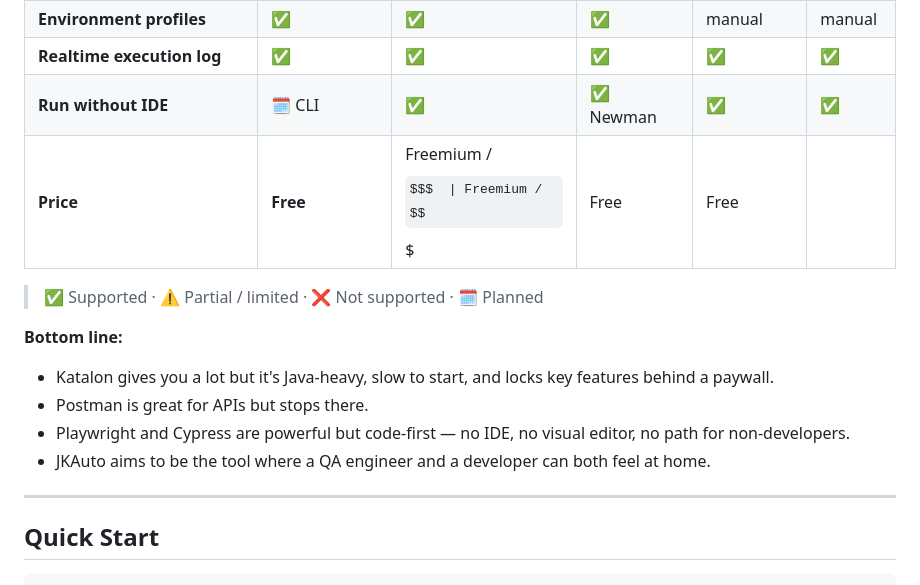
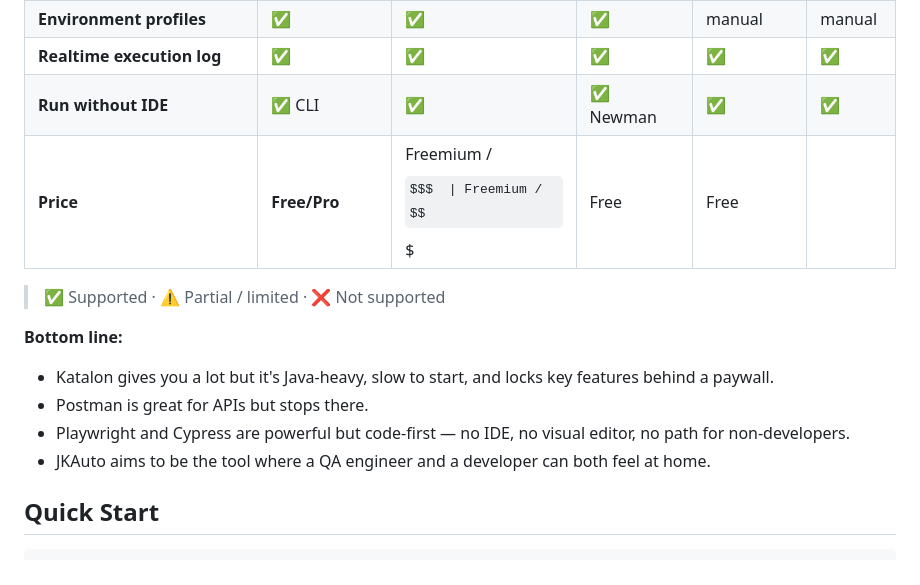
Before and after one commit to nhatcoi/jkauto, a Markdown page: README.md, the part around one of its changes. Drawn GitHub-style; some formulas as TeX source.

```diff
--- a/README.md
+++ b/README.md
@@ -145,18 +140,16 @@ Diff test changes in PR review. Resolve conflicts in any editor. No binary forma
 | **Custom keywords / plugins** | ✅ | ✅ (paid) | ✅ scripts | ✅ | ✅ |
 | **Environment profiles** | ✅ | ✅ | ✅ | manual | manual |
 | **Realtime execution log** | ✅ | ✅ | ✅ | ✅ | ✅ |
-| **Run without IDE** | 🗓 CLI | ✅ | ✅ Newman | ✅ | ✅ |
-| **Price** | **Free** | Freemium / $$$  | Freemium / $$$ | Free | Free |
+| **Run without IDE** | ✅ CLI | ✅ | ✅ Newman | ✅ | ✅ |
+| **Price** | **Free/Pro** | Freemium / $$$  | Freemium / $$$ | Free | Free |
 
-> ✅ Supported · ⚠️ Partial / limited · ❌ Not supported · 🗓 Planned
+> ✅ Supported · ⚠️ Partial / limited · ❌ Not supported
 
 **Bottom line:**
 - Katalon gives you a lot but it's Java-heavy, slow to start, and locks key features behind a paywall.
 - Postman is great for APIs but stops there.
 - Playwright and Cypress are powerful but code-first — no IDE, no visual editor, no path for non-developers.
 - JKAuto aims to be the tool where a QA engineer and a developer can both feel at home.
-
----
 
 ## Quick Start
 
```
Also changed, not shown: other parts of README.md (+6 -11 lines).
